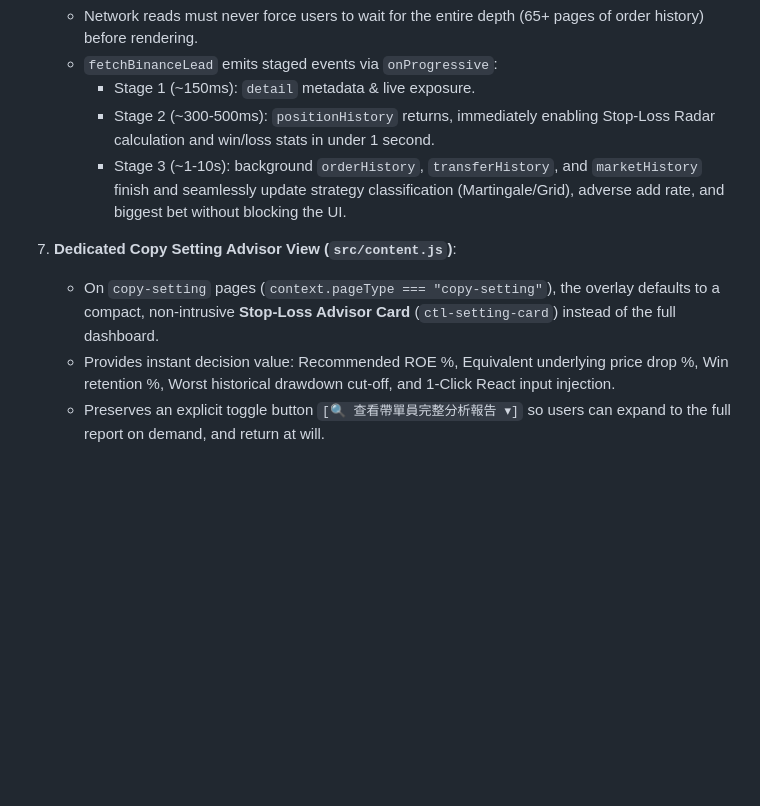
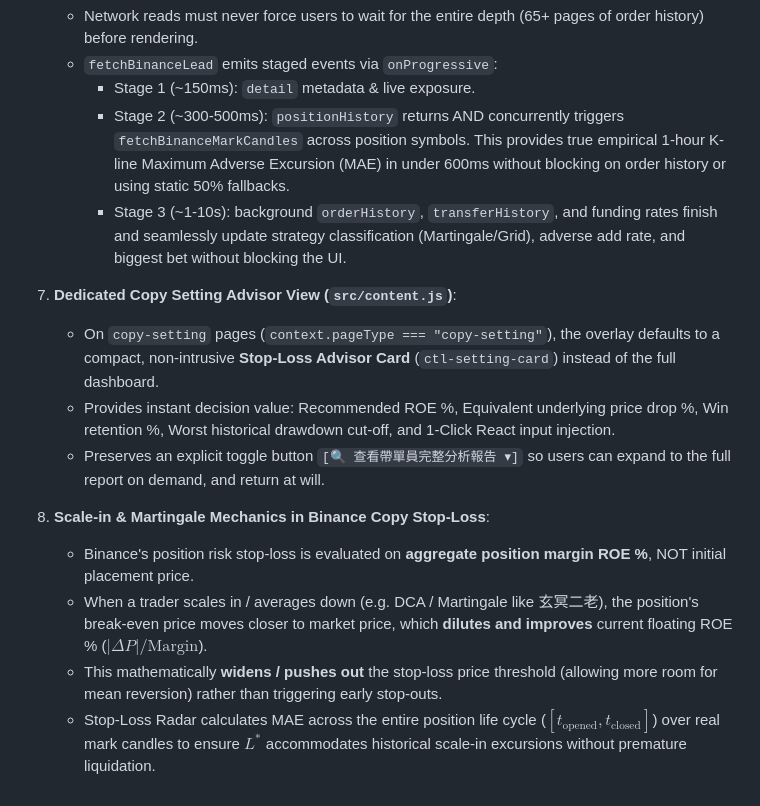
Before and after one commit to zaoldyeck/copy-trading-lens, a Markdown page: AGENTS.md, the part around the change. Rendered like a GitHub page; blank space fills up the shorter version.

Commit message:
docs: update AGENTS.md with fast K-line invariants and DCA position averaging semantics

```diff
--- a/AGENTS.md
+++ b/AGENTS.md
@@ -31,10 +31,16 @@
    - Network reads must never force users to wait for the entire depth (65+ pages of order history) before rendering.
    - `fetchBinanceLead` emits staged events via `onProgressive`:
      - Stage 1 (~150ms): `detail` metadata & live exposure.
-     - Stage 2 (~300-500ms): `positionHistory` returns, immediately enabling Stop-Loss Radar calculation and win/loss stats in under 1 second.
-     - Stage 3 (~1-10s): background `orderHistory`, `transferHistory`, and `marketHistory` finish and seamlessly update strategy classification (Martingale/Grid), adverse add rate, and biggest bet without blocking the UI.
+     - Stage 2 (~300-500ms): `positionHistory` returns AND concurrently triggers `fetchBinanceMarkCandles` across position symbols. This provides true empirical 1-hour K-line Maximum Adverse Excursion (MAE) in under 600ms without blocking on order history or using static 50% fallbacks.
+     - Stage 3 (~1-10s): background `orderHistory`, `transferHistory`, and funding rates finish and seamlessly update strategy classification (Martingale/Grid), adverse add rate, and biggest bet without blocking the UI.
 
 7. **Dedicated Copy Setting Advisor View (`src/content.js`)**:
    - On `copy-setting` pages (`context.pageType === "copy-setting"`), the overlay defaults to a compact, non-intrusive **Stop-Loss Advisor Card** (`ctl-setting-card`) instead of the full dashboard.
    - Provides instant decision value: Recommended ROE %, Equivalent underlying price drop %, Win retention %, Worst historical drawdown cut-off, and 1-Click React input injection.
    - Preserves an explicit toggle button `[🔍 查看帶單員完整分析報告 ▾]` so users can expand to the full report on demand, and return at will.
+
+8. **Scale-in & Martingale Mechanics in Binance Copy Stop-Loss**:
+   - Binance's position risk stop-loss is evaluated on **aggregate position margin ROE %**, NOT initial placement price.
+   - When a trader scales in / averages down (e.g. DCA / Martingale like 玄冥二老), the position's break-even price moves closer to market price, which **dilutes and improves** current floating ROE % ($|\Delta P| / \text{Margin}$).
+   - This mathematically **widens / pushes out** the stop-loss price threshold (allowing more room for mean reversion) rather than triggering early stop-outs.
+   - Stop-Loss Radar calculates MAE across the entire position life cycle ($[t_{\text{opened}}, t_{\text{closed}}]$) over real mark candles to ensure $L^*$ accommodates historical scale-in excursions without premature liquidation.
```
